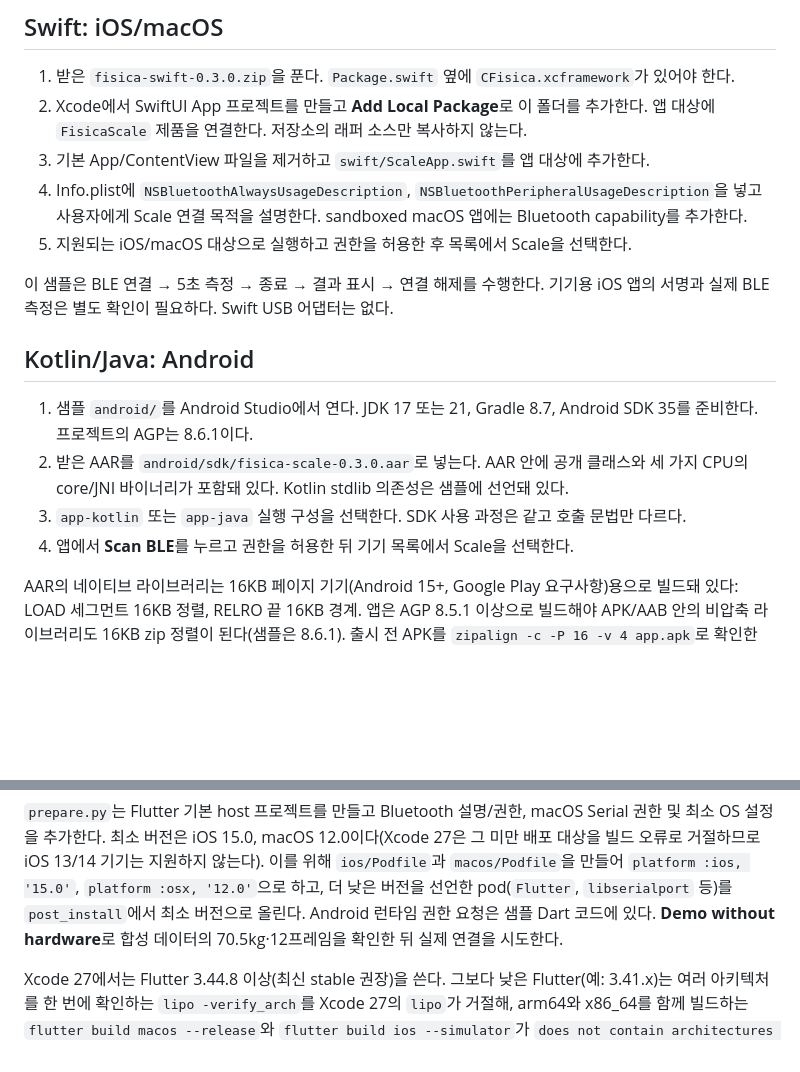
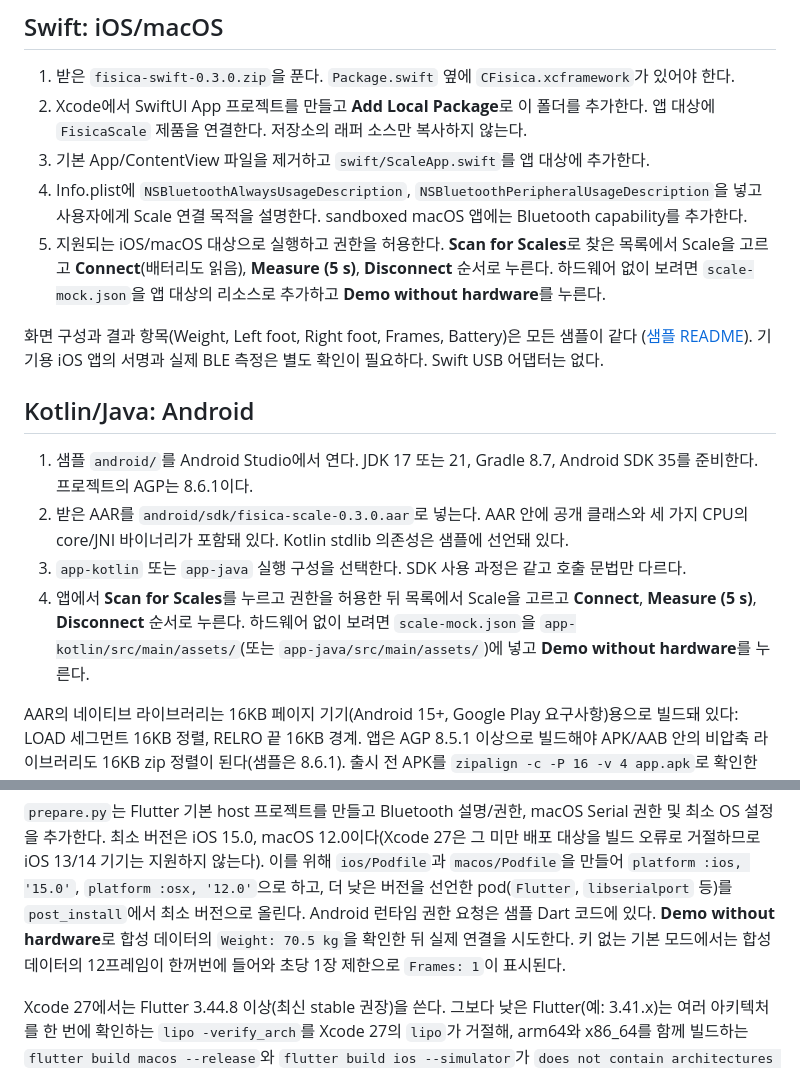
Before and after one commit to Care-Co/fisica_sdk, a Markdown page: doc/partner-quickstart.md, 2 parts joined by grey strips. GitHub-like rendering; blank space fills up the shorter version.

Commit message:
Partner quickstart: the samples' new screen and demo steps
Co-Authored-By: Claude Opus 5.5 <noreply@anthropic.com>

```diff
--- a/doc/partner-quickstart.md
+++ b/doc/partner-quickstart.md
@@ -106,9 +106,12 @@ dotnet run --project dotnet/Quickstart.csproj -f net8.0-windows10.0.19041.0 -- b
 3. 기본 App/ContentView 파일을 제거하고 `swift/ScaleApp.swift`를 앱 대상에 추가한다.
 4. Info.plist에 `NSBluetoothAlwaysUsageDescription`, `NSBluetoothPeripheralUsageDescription`을
    넣고 사용자에게 Scale 연결 목적을 설명한다. sandboxed macOS 앱에는 Bluetooth capability를 추가한다.
-5. 지원되는 iOS/macOS 대상으로 실행하고 권한을 허용한 후 목록에서 Scale을 선택한다.
+5. 지원되는 iOS/macOS 대상으로 실행하고 권한을 허용한다. **Scan for Scales**로 찾은 목록에서
+   Scale을 고르고 **Connect**(배터리도 읽음), **Measure (5 s)**, **Disconnect** 순서로 누른다.
+   하드웨어 없이 보려면 `scale-mock.json`을 앱 대상의 리소스로 추가하고 **Demo without hardware**를 누른다.
 
-이 샘플은 BLE 연결 → 5초 측정 → 종료 → 결과 표시 → 연결 해제를 수행한다.
+화면 구성과 결과 항목(Weight, Left foot, Right foot, Frames, Battery)은 모든 샘플이 같다
+([샘플 README](../examples/partner/README.md)).
 기기용 iOS 앱의 서명과 실제 BLE 측정은 별도 확인이 필요하다. Swift USB 어댑터는 없다.
 
 ## Kotlin/Java: Android
@@ -118,7 +121,9 @@ dotnet run --project dotnet/Quickstart.csproj -f net8.0-windows10.0.19041.0 -- b
 2. 받은 AAR를 `android/sdk/fisica-scale-0.3.0.aar`로 넣는다. AAR 안에 공개 클래스와
    세 가지 CPU의 core/JNI 바이너리가 포함돼 있다. Kotlin stdlib 의존성은 샘플에 선언돼 있다.
 3. `app-kotlin` 또는 `app-java` 실행 구성을 선택한다. SDK 사용 과정은 같고 호출 문법만 다르다.
-4. 앱에서 **Scan BLE**를 누르고 권한을 허용한 뒤 기기 목록에서 Scale을 선택한다.
+4. 앱에서 **Scan for Scales**를 누르고 권한을 허용한 뒤 목록에서 Scale을 고르고 **Connect**,
+   **Measure (5 s)**, **Disconnect** 순서로 누른다. 하드웨어 없이 보려면 `scale-mock.json`을
+   `app-kotlin/src/main/assets/`(또는 `app-java/src/main/assets/`)에 넣고 **Demo without hardware**를 누른다.
 
 AAR의 네이티브 라이브러리는 16KB 페이지 기기(Android 15+, Google Play 요구사항)용으로
 빌드돼 있다: LOAD 세그먼트 16KB 정렬, RELRO 끝 16KB 경계. 앱은 AGP 8.5.1 이상으로 빌드해야
@@ -159,7 +164,8 @@ flutter run -d windows      # Windows에서 실행
 대상을 빌드 오류로 거절하므로 iOS 13/14 기기는 지원하지 않는다). 이를 위해 `ios/Podfile`과
 `macos/Podfile`을 만들어 `platform :ios, '15.0'`, `platform :osx, '12.0'`으로 하고, 더 낮은 버전을
 선언한 pod(`Flutter`, `libserialport` 등)를 `post_install`에서 최소 버전으로 올린다. Android 런타임 권한 요청은 샘플 Dart 코드에 있다.
-**Demo without hardware**로 합성 데이터의 70.5kg·12프레임을 확인한 뒤 실제 연결을 시도한다.
+**Demo without hardware**로 합성 데이터의 `Weight: 70.5 kg`을 확인한 뒤 실제 연결을 시도한다. 키 없는
+기본 모드에서는 합성 데이터의 12프레임이 한꺼번에 들어와 초당 1장 제한으로 `Frames: 1`이 표시된다.
 
 Xcode 27에서는 Flutter 3.44.8 이상(최신 stable 권장)을 쓴다. 그보다 낮은 Flutter(예: 3.41.x)는
 여러 아키텍처를 한 번에 확인하는 `lipo -verify_arch`를 Xcode 27의 `lipo`가 거절해, arm64와 x86_64를
```
